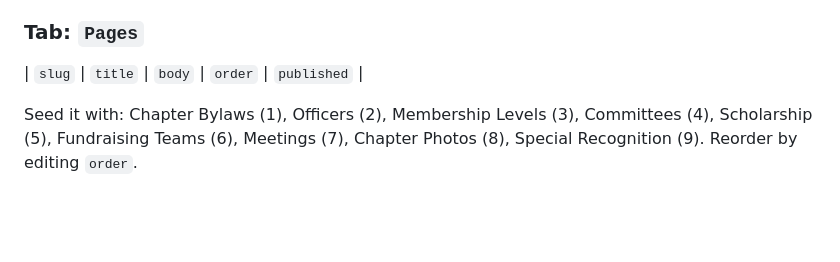
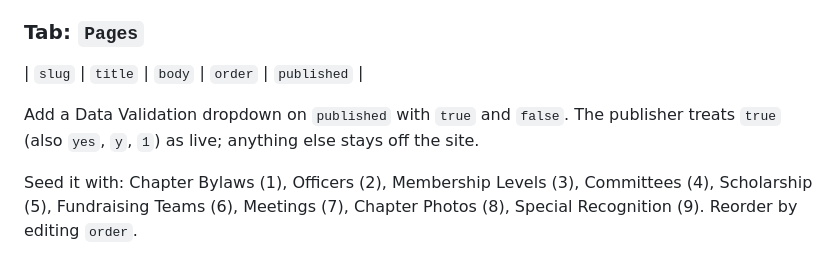
Before and after one commit to klmansel/gvl-scsu-alumni-site, a Markdown page: SETUP.md, the part around the change. GitHub-like rendering; blank space fills up the shorter version.

Commit message:
Document a true/false dropdown on the Pages published column.

```diff
--- a/SETUP.md
+++ b/SETUP.md
@@ -53,6 +53,10 @@ trailing space and wonders why they vanished.
 ### Tab: `Pages`
 
 | `slug` | `title` | `body` | `order` | `published` |
+
+Add a Data Validation dropdown on `published` with `true` and `false`. The
+publisher treats `true` (also `yes`, `y`, `1`) as live; anything else stays off
+the site.
 
 Seed it with: Chapter Bylaws (1), Officers (2), Membership Levels (3),
 Committees (4), Scholarship (5), Fundraising Teams (6), Meetings (7),
```
